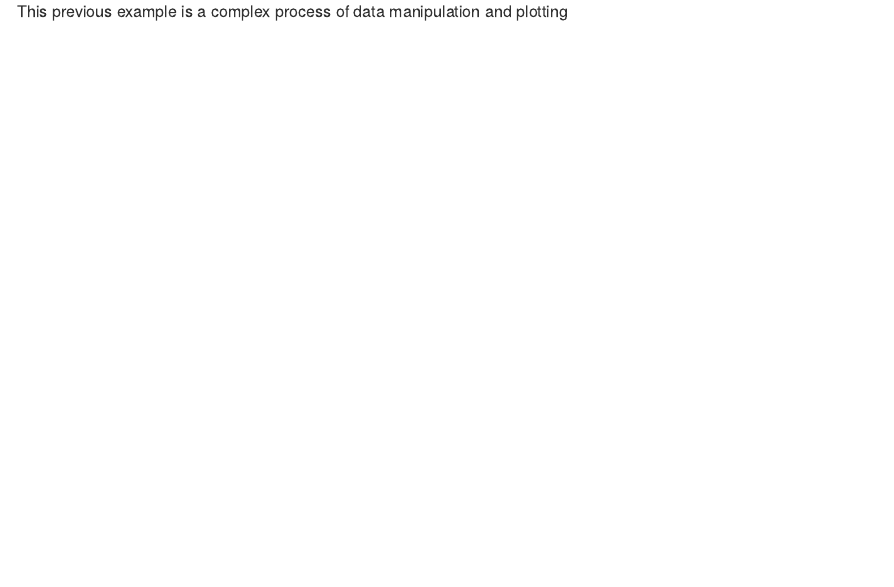
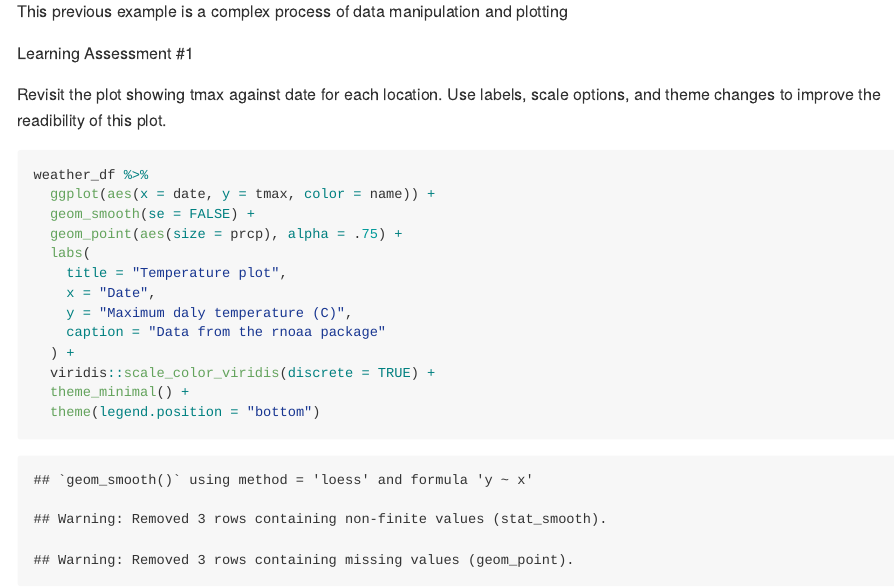
Before and after one commit to chaojy/viz_and_eda, an R Markdown document (viz_ii.Rmd): the page in a window 1100 px wide, from 4050 px down. The pictures show the output file viz_ii.md that the author committed with the source, drawn offline in the style of GitHub.

Commit message:
did learning assessment

````diff
--- a/viz_ii.Rmd
+++ b/viz_ii.Rmd
@@ -399,3 +399,24 @@ fas_data %>%
 ```
 
 This previous example is a complex process of data manipulation and plotting
+
+Learning Assessment #1
+
+Revisit the plot showing tmax against date for each location.  Use labels, scale options, and theme changes to improve the readibility of this plot.
+
+```{r}
+weather_df %>%
+  ggplot(aes(x = date, y = tmax, color = name)) +
+  geom_smooth(se = FALSE) +
+  geom_point(aes(size = prcp), alpha = .75) +
+  labs(
+    title = "Temperature plot",
+    x = "Date",
+    y = "Maximum daly temperature (C)",
+    caption = "Data from the rnoaa package"
+  ) +
+  viridis::scale_color_viridis(discrete = TRUE) +
+  theme_minimal() +
+  theme(legend.position = "bottom")
+
+```
````
Also changed, not shown: viz_ii.md, viz_ii_files/figure-gfm/unnamed-chunk-21-1.png (added).
